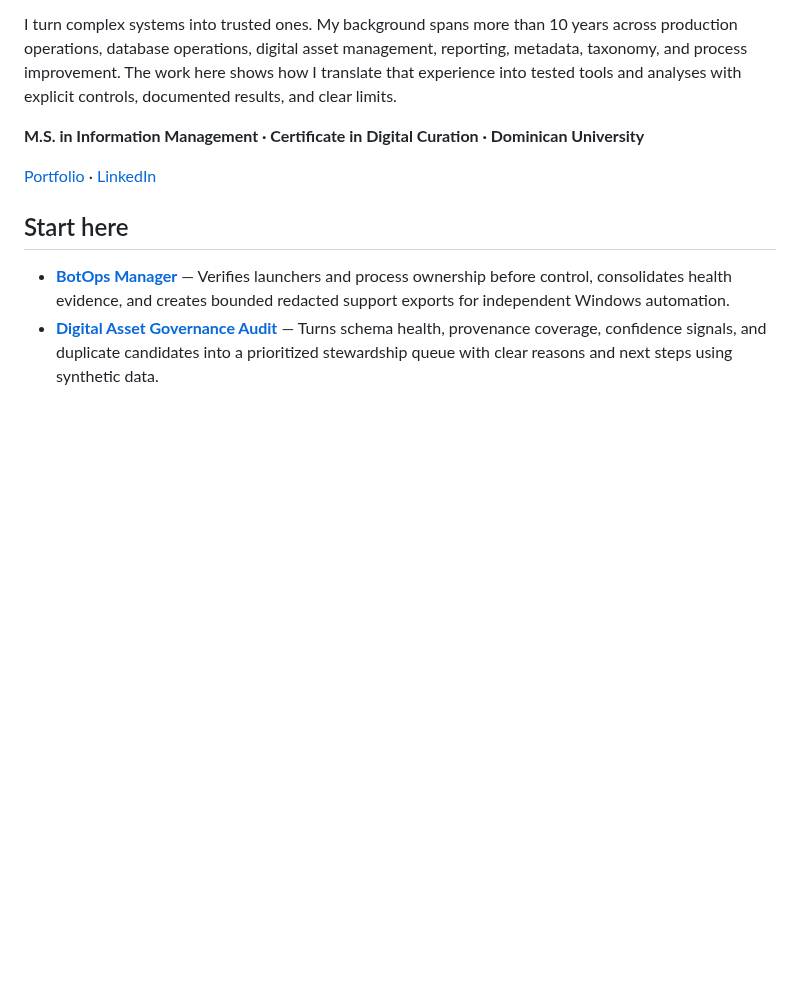
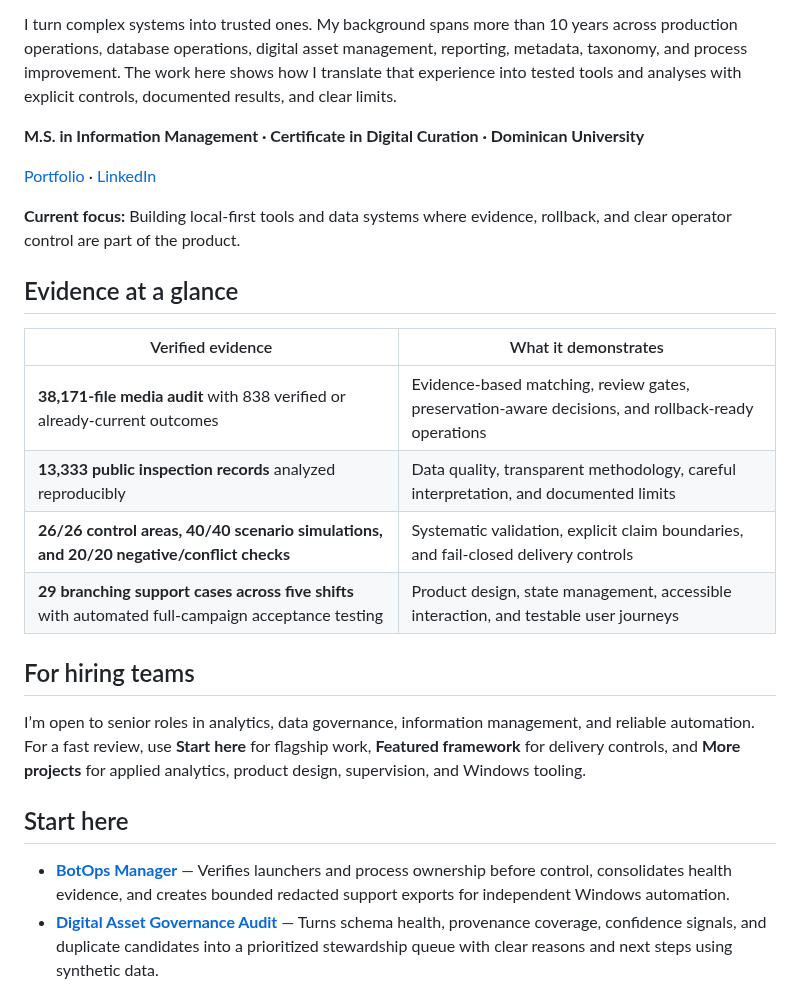
Before and after one commit to Jnapier2/Jnapier2, a Markdown page: README.md, the part around the change. GitHub-like rendering; blank space fills up the shorter version.

Commit message:
Strengthen profile evidence and recruiter navigation
Copyright © 2026 Gateway Information Group LLC. All rights reserved.

```diff
--- a/README.md
+++ b/README.md
@@ -7,6 +7,21 @@ I turn complex systems into trusted ones. My background spans more than 10 years
 **M.S. in Information Management · Certificate in Digital Curation · Dominican University**
 
 [Portfolio](https://jerry-napier-portfolio.netlify.app/) · [LinkedIn](https://www.linkedin.com/in/jrnapier)
+
+**Current focus:** Building local-first tools and data systems where evidence, rollback, and clear operator control are part of the product.
+
+## Evidence at a glance
+
+| Verified evidence | What it demonstrates |
+|---|---|
+| **38,171-file media audit** with 838 verified or already-current outcomes | Evidence-based matching, review gates, preservation-aware decisions, and rollback-ready operations |
+| **13,333 public inspection records** analyzed reproducibly | Data quality, transparent methodology, careful interpretation, and documented limits |
+| **26/26 control areas, 40/40 scenario simulations, and 20/20 negative/conflict checks** | Systematic validation, explicit claim boundaries, and fail-closed delivery controls |
+| **29 branching support cases across five shifts** with automated full-campaign acceptance testing | Product design, state management, accessible interaction, and testable user journeys |
+
+## For hiring teams
+
+I’m open to senior roles in analytics, data governance, information management, and reliable automation. For a fast review, use **Start here** for flagship work, **Featured framework** for delivery controls, and **More projects** for applied analytics, product design, supervision, and Windows tooling.
 
 ## Start here
 
```
